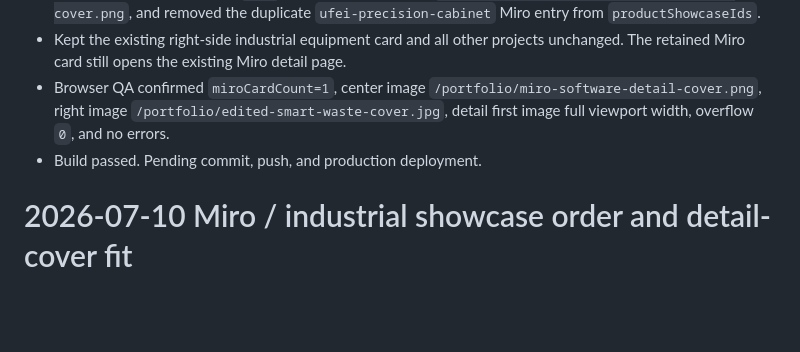
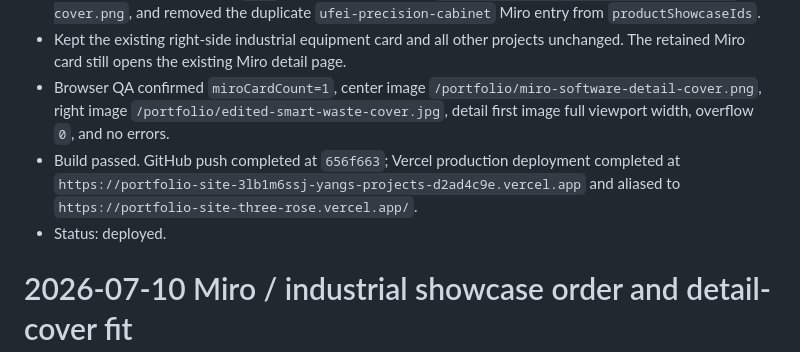
Before and after one commit to Yang-lab1/portfolio-site, a Markdown page: agent_memory/progress.md, the part around the change. Rendered like a GitHub page; blank space fills up the shorter version.

Commit message:
docs: record single Miro deployment

```diff
--- a/agent_memory/progress.md
+++ b/agent_memory/progress.md
@@ -3,7 +3,8 @@
 - Updated the single retained `miro` showcase entry to use `public/portfolio/miro-software-detail-cover.png`, and removed the duplicate `ufei-precision-cabinet` Miro entry from `productShowcaseIds`.
 - Kept the existing right-side industrial equipment card and all other projects unchanged. The retained Miro card still opens the existing Miro detail page.
 - Browser QA confirmed `miroCardCount=1`, center image `/portfolio/miro-software-detail-cover.png`, right image `/portfolio/edited-smart-waste-cover.jpg`, detail first image full viewport width, overflow `0`, and no errors.
-- Build passed. Pending commit, push, and production deployment.
+- Build passed. GitHub push completed at `656f663`; Vercel production deployment completed at `https://portfolio-site-3lb1m6ssj-yangs-projects-d2ad4c9e.vercel.app` and aliased to `https://portfolio-site-three-rose.vercel.app/`.
+- Status: deployed.
 
 # 2026-07-10 Miro / industrial showcase order and detail-cover fit
 - User requested the physical showcase order to put Miro first and the industrial compression equipment to its right, while keeping both projects and their detail pages.
```
